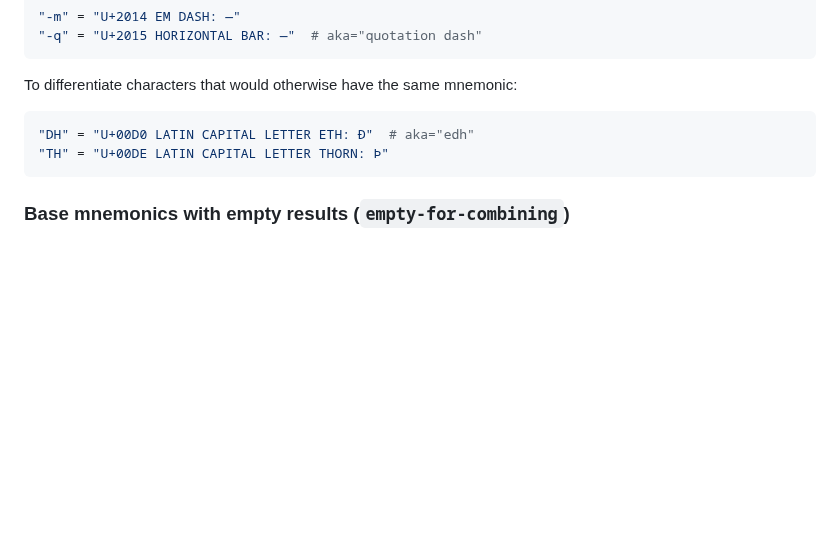
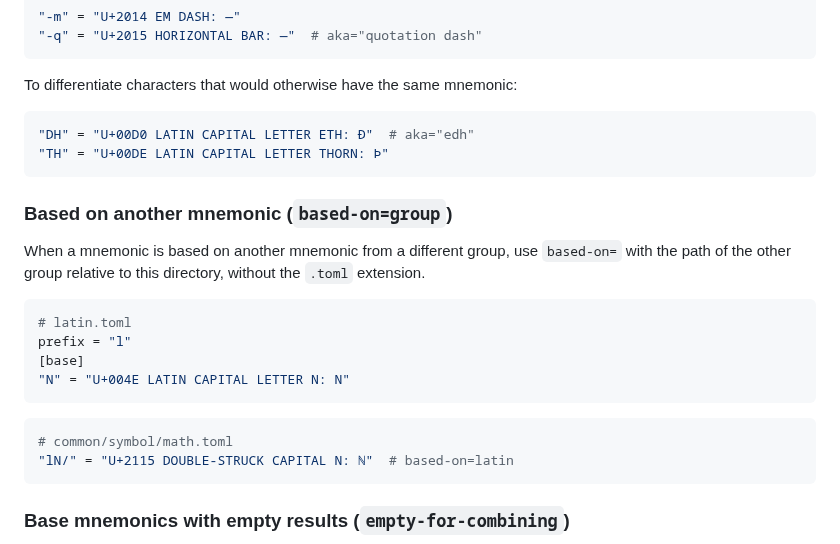
Before and after one commit to dseomn/unimnim, a Markdown page: unimnim/data/README.md, the part around the change. GitHub-like rendering; blank space fills up the shorter version.

Commit message:
Add based-on convention

````diff
--- a/unimnim/data/README.md
+++ b/unimnim/data/README.md
@@ -140,6 +140,24 @@ To differentiate characters that would otherwise have the same mnemonic:
 "TH" = "U+00DE LATIN CAPITAL LETTER THORN: Þ"
 ```
 
+### Based on another mnemonic (`based-on=group`)
+
+When a mnemonic is based on another mnemonic from a different group, use
+`based-on=` with the path of the other group relative to this directory, without
+the `.toml` extension.
+
+```toml
+# latin.toml
+prefix = "l"
+[base]
+"N" = "U+004E LATIN CAPITAL LETTER N: N"
+```
+
+```toml
+# common/symbol/math.toml
+"lN/" = "U+2115 DOUBLE-STRUCK CAPITAL N: ℕ"  # based-on=latin
+```
+
 ### Base mnemonics with empty results (`empty-for-combining`)
 
 Groups with combining characters can have a base mnemonic with an empty result
````
